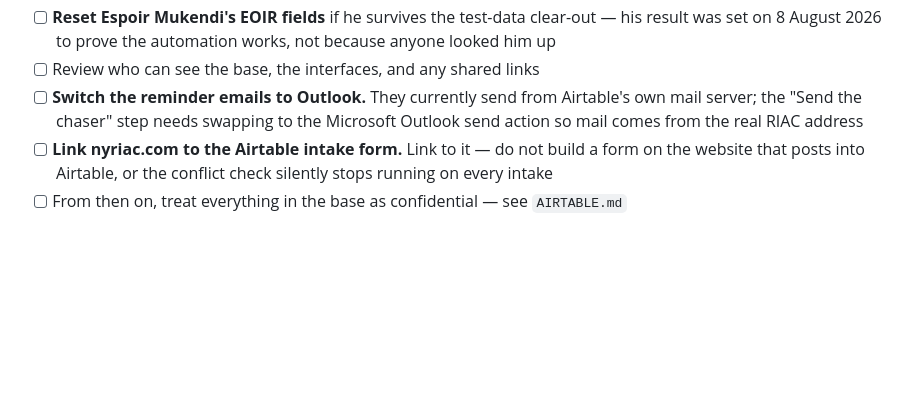
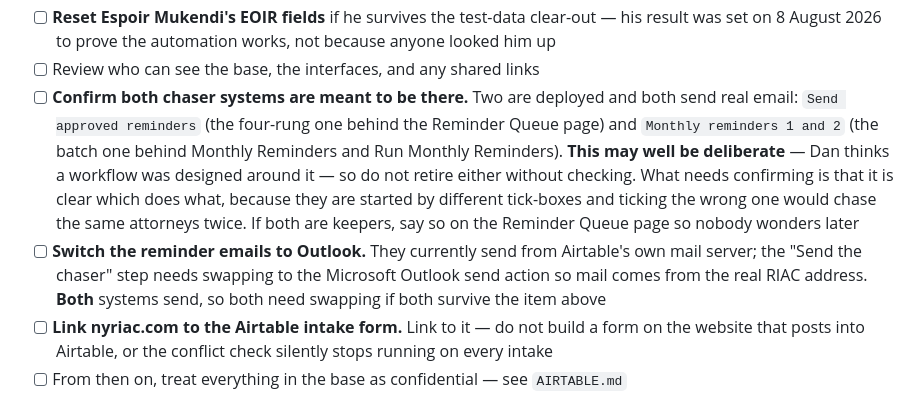
Before and after one commit to maildej/nyriac.com, a Markdown page: AIRTABLE-TODO.md, the part around the change. Rendered like a GitHub page; blank space fills up the shorter version.

Commit message:
Add a check that both chaser systems are meant to coexist
Two reminder automations are deployed and both send real email: the
four-rung "Send approved reminders" and the batch "Monthly reminders 1
and 2". They are started by different tick-boxes, so ticking the wrong
one would chase the same attorneys twice. Dan believes the pair is
deliberate, so this asks for confirmation rather than removal.

Also notes that the Outlook swap applies to both systems, not one.

Co-Authored-By: Claude Opus 5 <noreply@anthropic.com>

```diff
--- a/AIRTABLE-TODO.md
+++ b/AIRTABLE-TODO.md
@@ -130,9 +130,18 @@ Do not start these until testing is finished.
       result was set on 8 August 2026 to prove the automation works, not because anyone
       looked him up
 - [ ] Review who can see the base, the interfaces, and any shared links
+- [ ] **Confirm both chaser systems are meant to be there.** Two are deployed and both send
+      real email: `Send approved reminders` (the four-rung one behind the Reminder Queue
+      page) and `Monthly reminders 1 and 2` (the batch one behind Monthly Reminders and Run
+      Monthly Reminders). **This may well be deliberate** — Dan thinks a workflow was
+      designed around it — so do not retire either without checking. What needs confirming
+      is that it is clear which does what, because they are started by different tick-boxes
+      and ticking the wrong one would chase the same attorneys twice. If both are keepers,
+      say so on the Reminder Queue page so nobody wonders later
 - [ ] **Switch the reminder emails to Outlook.** They currently send from Airtable's own
       mail server; the "Send the chaser" step needs swapping to the Microsoft Outlook send
-      action so mail comes from the real RIAC address
+      action so mail comes from the real RIAC address. **Both** systems send, so both need
+      swapping if both survive the item above
 - [ ] **Link nyriac.com to the Airtable intake form.** Link to it — do not build a form on
       the website that posts into Airtable, or the conflict check silently stops running
       on every intake
```
